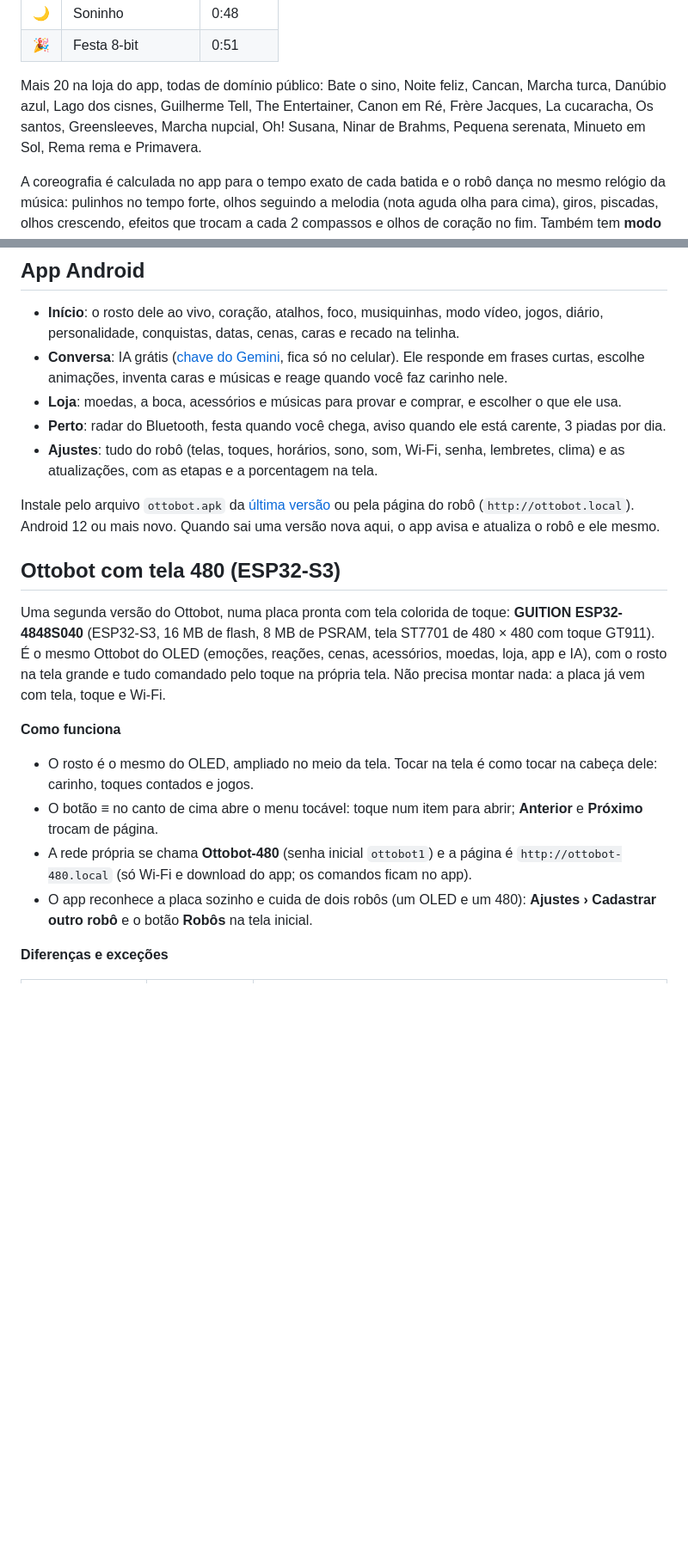
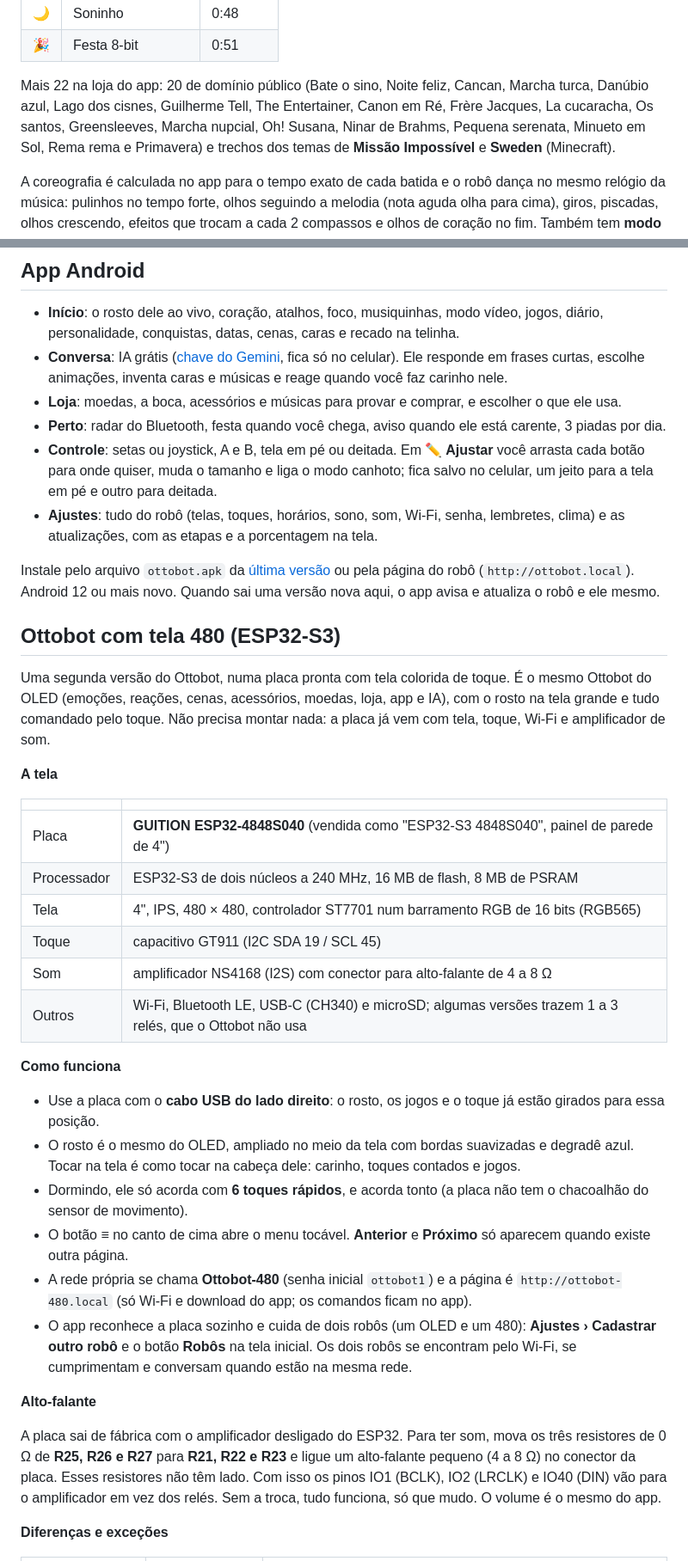
Before and after one commit to FelipeOtto20/ottobot, a Markdown page: README.md, 2 parts joined by grey strips. Shown at 86% size. Rendered like a GitHub page; blank space fills up the shorter version.

```diff
--- a/README.md
+++ b/README.md
@@ -153,7 +155,7 @@ Durante um jogo nada mais funciona (comandos, cenas, chacoalhar). **Segure a cab
 | 🌙 | Soninho | 0:48 |
 | 🎉 | Festa 8-bit | 0:51 |
 
-Mais 20 na loja do app, todas de domínio público: Bate o sino, Noite feliz, Cancan, Marcha turca, Danúbio azul, Lago dos cisnes, Guilherme Tell, The Entertainer, Canon em Ré, Frère Jacques, La cucaracha, Os santos, Greensleeves, Marcha nupcial, Oh! Susana, Ninar de Brahms, Pequena serenata, Minueto em Sol, Rema rema e Primavera.
+Mais 22 na loja do app: 20 de domínio público (Bate o sino, Noite feliz, Cancan, Marcha turca, Danúbio azul, Lago dos cisnes, Guilherme Tell, The Entertainer, Canon em Ré, Frère Jacques, La cucaracha, Os santos, Greensleeves, Marcha nupcial, Oh! Susana, Ninar de Brahms, Pequena serenata, Minueto em Sol, Rema rema e Primavera) e trechos dos temas de **Missão Impossível** e **Sweden** (Minecraft).
 
 A coreografia é calculada no app para o tempo exato de cada batida e o robô dança no mesmo relógio da música: pulinhos no tempo forte, olhos seguindo a melodia (nota aguda olha para cima), giros, piscadas, olhos crescendo, efeitos que trocam a cada 2 compassos e olhos de coração no fim. Também tem **modo música**: o celular escuta a música que está tocando (pelo microfone) e ele dança mostrando as frequências. Volume do bipe ajustável no app.
 
@@ -189,20 +191,38 @@ Cada medalha libera um acessório (menu → Acessórios) e dá 50 moedas.
 - **Conversa**: IA grátis ([chave do Gemini](https://aistudio.google.com/apikey), fica só no celular). Ele responde em frases curtas, escolhe animações, inventa caras e músicas e reage quando você faz carinho nele.
 - **Loja**: moedas, a boca, acessórios e músicas para provar e comprar, e escolher o que ele usa.
 - **Perto**: radar do Bluetooth, festa quando você chega, aviso quando ele está carente, 3 piadas por dia.
+- **Controle**: setas ou joystick, A e B, tela em pé ou deitada. Em **✏️ Ajustar** você arrasta cada botão para onde quiser, muda o tamanho e liga o modo canhoto; fica salvo no celular, um jeito para a tela em pé e outro para deitada.
 - **Ajustes**: tudo do robô (telas, toques, horários, sono, som, Wi-Fi, senha, lembretes, clima) e as atualizações, com as etapas e a porcentagem na tela.
 
 Instale pelo arquivo `ottobot.apk` da [última versão](https://github.com/FelipeOtto20/ottobot/releases/latest) ou pela página do robô (`http://ottobot.local`). Android 12 ou mais novo. Quando sai uma versão nova aqui, o app avisa e atualiza o robô e ele mesmo.
 
 ## Ottobot com tela 480 (ESP32-S3)
 
-Uma segunda versão do Ottobot, numa placa pronta com tela colorida de toque: **GUITION ESP32-4848S040** (ESP32-S3, 16 MB de flash, 8 MB de PSRAM, tela ST7701 de 480 × 480 com toque GT911). É o mesmo Ottobot do OLED (emoções, reações, cenas, acessórios, moedas, loja, app e IA), com o rosto na tela grande e tudo comandado pelo toque na própria tela. Não precisa montar nada: a placa já vem com tela, toque e Wi-Fi.
+Uma segunda versão do Ottobot, numa placa pronta com tela colorida de toque. É o mesmo Ottobot do OLED (emoções, reações, cenas, acessórios, moedas, loja, app e IA), com o rosto na tela grande e tudo comandado pelo toque. Não precisa montar nada: a placa já vem com tela, toque, Wi-Fi e amplificador de som.
+
+**A tela**
+
+| | |
+|---|---|
+| Placa | **GUITION ESP32-4848S040** (vendida como "ESP32-S3 4848S040", painel de parede de 4") |
+| Processador | ESP32-S3 de dois núcleos a 240 MHz, 16 MB de flash, 8 MB de PSRAM |
+| Tela | 4", IPS, 480 × 480, controlador ST7701 num barramento RGB de 16 bits (RGB565) |
+| Toque | capacitivo GT911 (I2C SDA 19 / SCL 45) |
+| Som | amplificador NS4168 (I2S) com conector para alto-falante de 4 a 8 Ω |
+| Outros | Wi-Fi, Bluetooth LE, USB-C (CH340) e microSD; algumas versões trazem 1 a 3 relés, que o Ottobot não usa |
 
 **Como funciona**
 
-- O rosto é o mesmo do OLED, ampliado no meio da tela. Tocar na tela é como tocar na cabeça dele: carinho, toques contados e jogos.
-- O botão **≡** no canto de cima abre o menu tocável: toque num item para abrir; **Anterior** e **Próximo** trocam de página.
+- Use a placa com o **cabo USB do lado direito**: o rosto, os jogos e o toque já estão girados para essa posição.
+- O rosto é o mesmo do OLED, ampliado no meio da tela com bordas suavizadas e degradê azul. Tocar na tela é como tocar na cabeça dele: carinho, toques contados e jogos.
+- Dormindo, ele só acorda com **6 toques rápidos**, e acorda tonto (a placa não tem o chacoalhão do sensor de movimento).
+- O botão **≡** no canto de cima abre o menu tocável. **Anterior** e **Próximo** só aparecem quando existe outra página.
 - A rede própria se chama **Ottobot-480** (senha inicial `ottobot1`) e a página é `http://ottobot-480.local` (só Wi-Fi e download do app; os comandos ficam no app).
-- O app reconhece a placa sozinho e cuida de dois robôs (um OLED e um 480): **Ajustes › Cadastrar outro robô** e o botão **Robôs** na tela inicial.
+- O app reconhece a placa sozinho e cuida de dois robôs (um OLED e um 480): **Ajustes › Cadastrar outro robô** e o botão **Robôs** na tela inicial. Os dois robôs se encontram pelo Wi-Fi, se cumprimentam e conversam quando estão na mesma rede.
+
+**Alto-falante**
+
+A placa sai de fábrica com o amplificador desligado do ESP32. Para ter som, mova os três resistores de 0 Ω de **R25, R26 e R27** para **R21, R22 e R23** e ligue um alto-falante pequeno (4 a 8 Ω) no conector da placa. Esses resistores não têm lado. Com isso os pinos IO1 (BCLK), IO2 (LRCLK) e IO40 (DIN) vão para o amplificador em vez dos relés. Sem a troca, tudo funciona, só que mudo. O volume é o mesmo do app.
 
 **Diferenças e exceções**
 
```
Also changed, not shown: other parts of README.md (+30 -8 lines).
